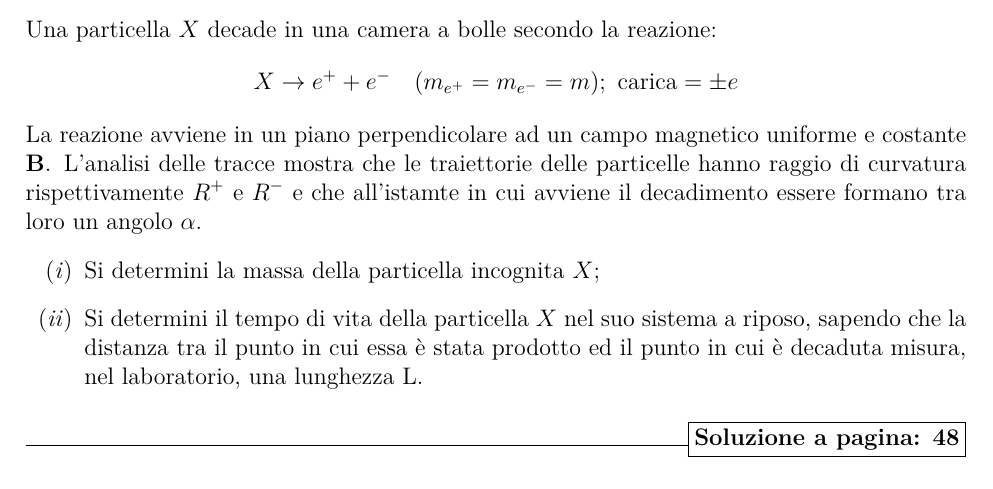
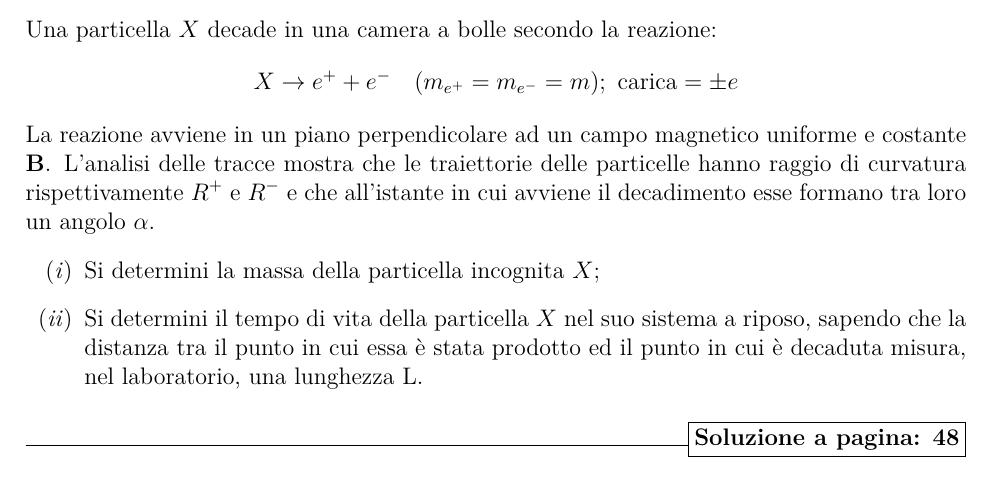
Before and after one commit to Appunti-fisica-Unipd/BETA-Eserciziario-fisica-moderna, a LaTeX document (raccolta es moderna.tex): part of page 11 of 96, cut so that both start at the same text. Compiled offline with pdfLaTeX.

Commit message:
esercizio 4.1
correzione errore di battitura

```diff
--- a/raccolta es moderna.tex
+++ b/raccolta es moderna.tex
@@ -239,7 +239,7 @@ dove $| \vec p | = 500 \frac{MeV}{c}$ , $m_\pi=140 \frac{MeV}{c^2}$, $m_\nu=106
 	\begin{equation*}
 		X \rightarrow e^++e^- \ \ \ (m_{e^+}=m_{e^-}=m); \ \text{carica}=\pm e
 	\end{equation*}
-	La reazione avviene in un piano perpendicolare ad un campo magnetico uniforme e costante $\vec B$. L'analisi delle tracce mostra che le traiettorie delle particelle hanno raggio di curvatura rispettivamente $R^+$ e $R^-$ e che all'istamte in cui avviene il decadimento essere formano tra loro un angolo $\alpha$.
+	La reazione avviene in un piano perpendicolare ad un campo magnetico uniforme e costante $\vec B$. L'analisi delle tracce mostra che le traiettorie delle particelle hanno raggio di curvatura rispettivamente $R^+$ e $R^-$ e che all'istante in cui avviene il decadimento esse formano tra loro un angolo $\alpha$.
 	\begin{enumerate}[label=(\textit{\roman*})]
 		\item Si determini la massa della particella incognita $X$;
 		\item Si determini il tempo di vita della particella $X$ nel suo sistema a riposo, sapendo che la distanza tra il punto in cui essa è stata prodotto ed il punto in cui è decaduta misura, nel laboratorio, una lunghezza L.
```
